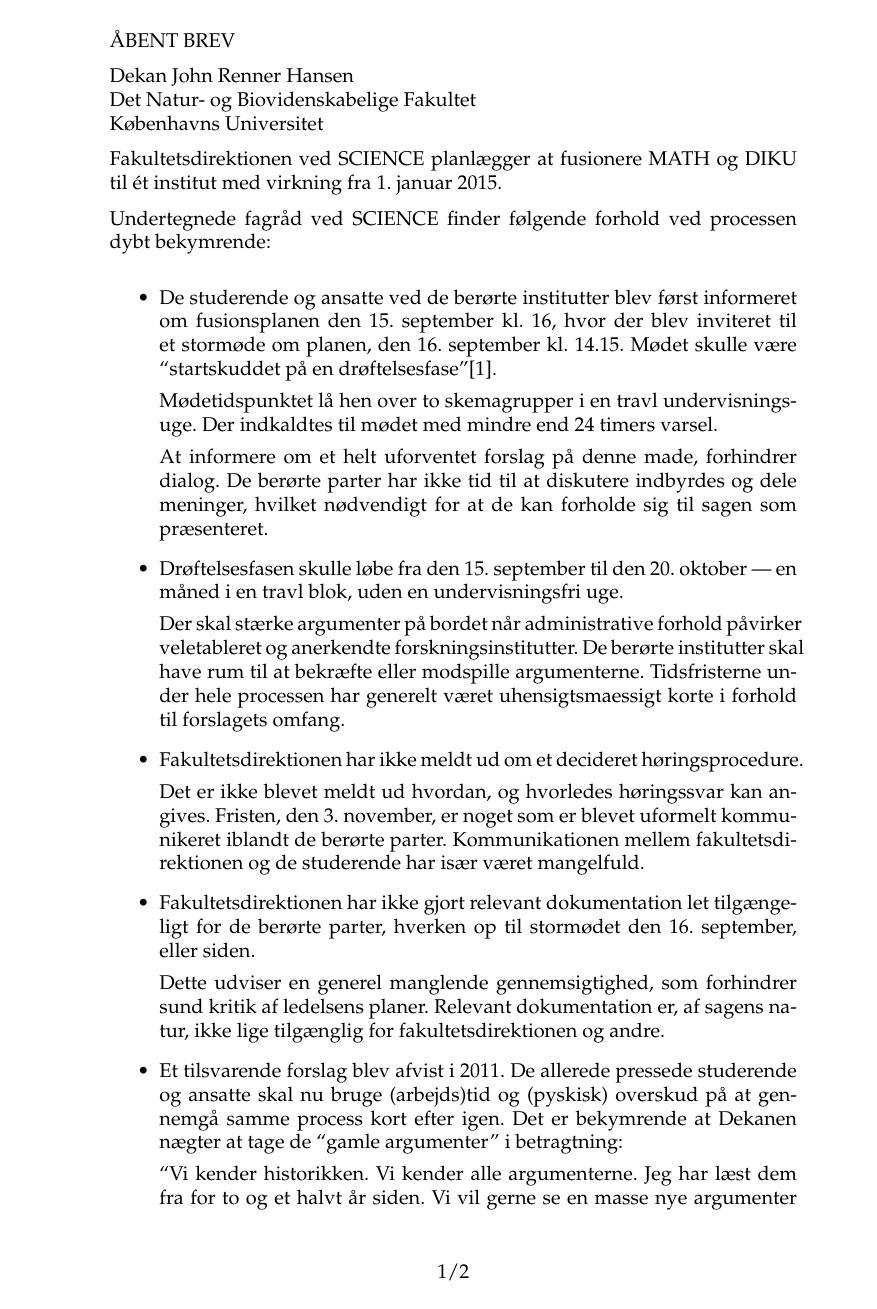
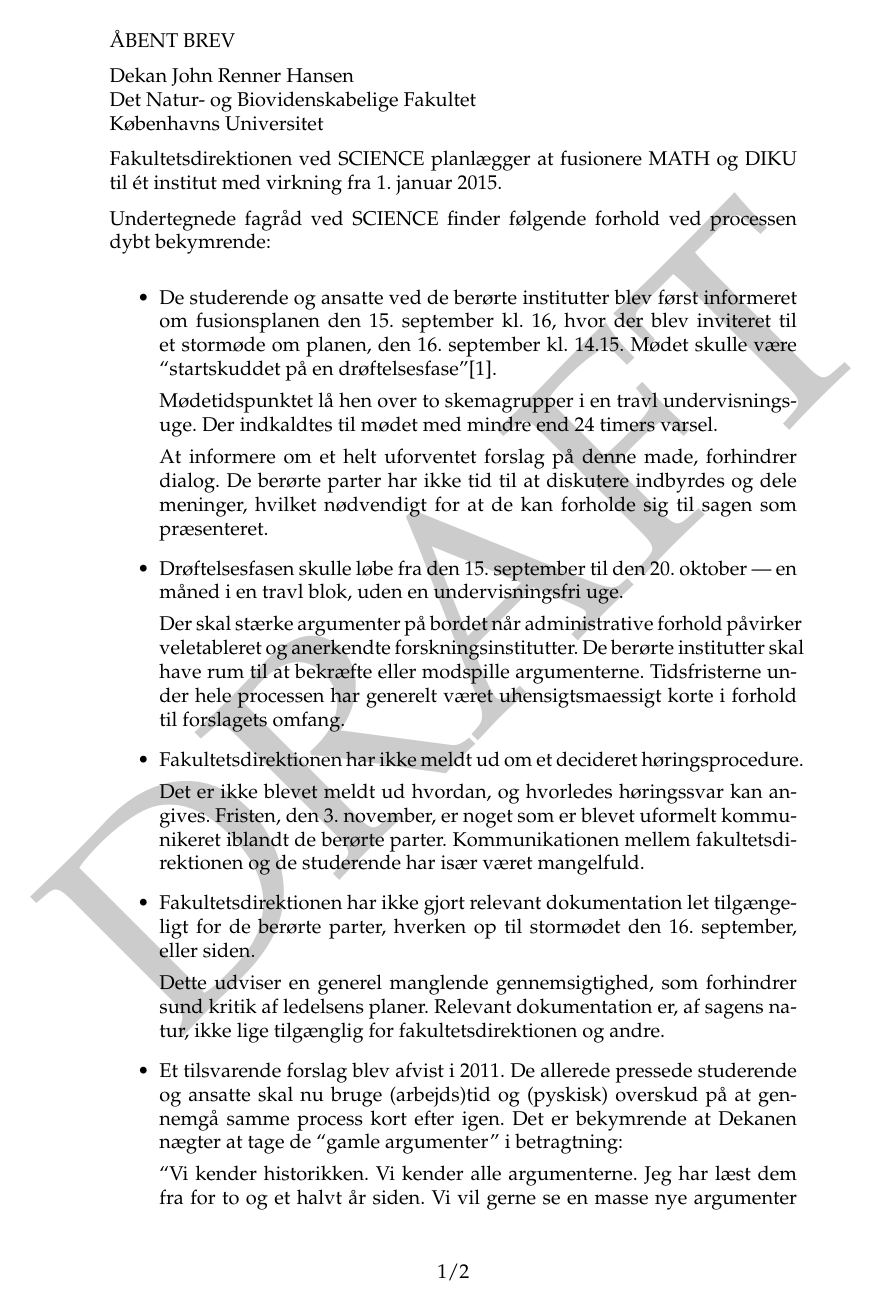
Before and after one commit to datalogisk-fagraad/math-diku-fusion, a LaTeX document (udtalelse-fra-alle-fagraad/udtalelse-fra-alle-fagraad.tex): page 1 of 2. Compiled offline with pdfLaTeX.

Commit message:
it's a draft!

```diff
--- a/udtalelse-fra-alle-fagraad/udtalelse-fra-alle-fagraad.tex
+++ b/udtalelse-fra-alle-fagraad/udtalelse-fra-alle-fagraad.tex
@@ -20,9 +20,9 @@
 \setlength{\parskip}{0.2cm}
 \setlength{\parindent}{0cm}
 
-%\usepackage{draftwatermark}
-%\SetWatermarkText{DRAFT}
-%\SetWatermarkScale{1}
+\usepackage{draftwatermark}
+\SetWatermarkText{DRAFT}
+\SetWatermarkScale{1}
 
 \usepackage{listings}
 
```
Also changed, not shown: udtalelse-fra-alle-fagraad/udtalelse-fra-alle-fagraad.pdf.
